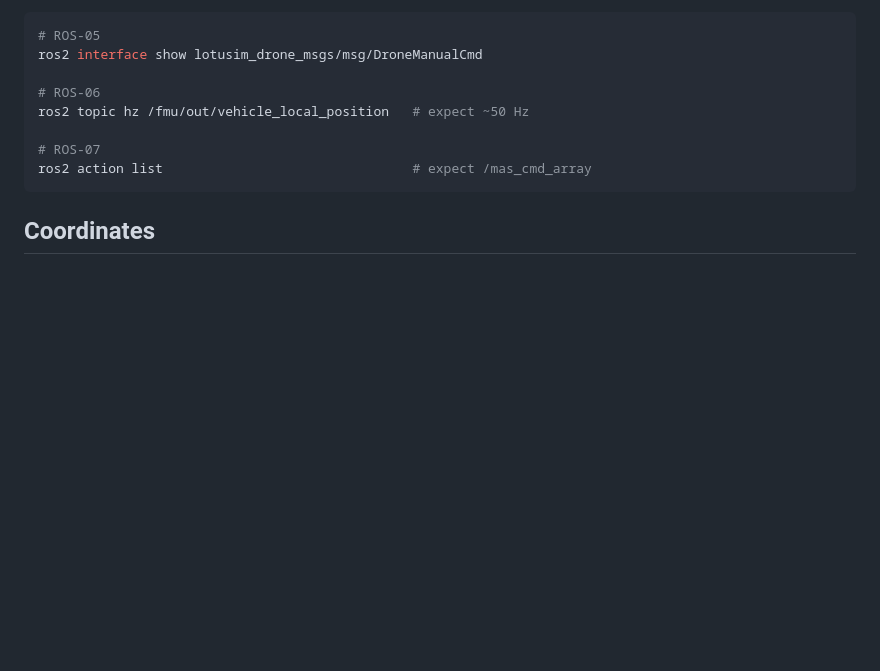
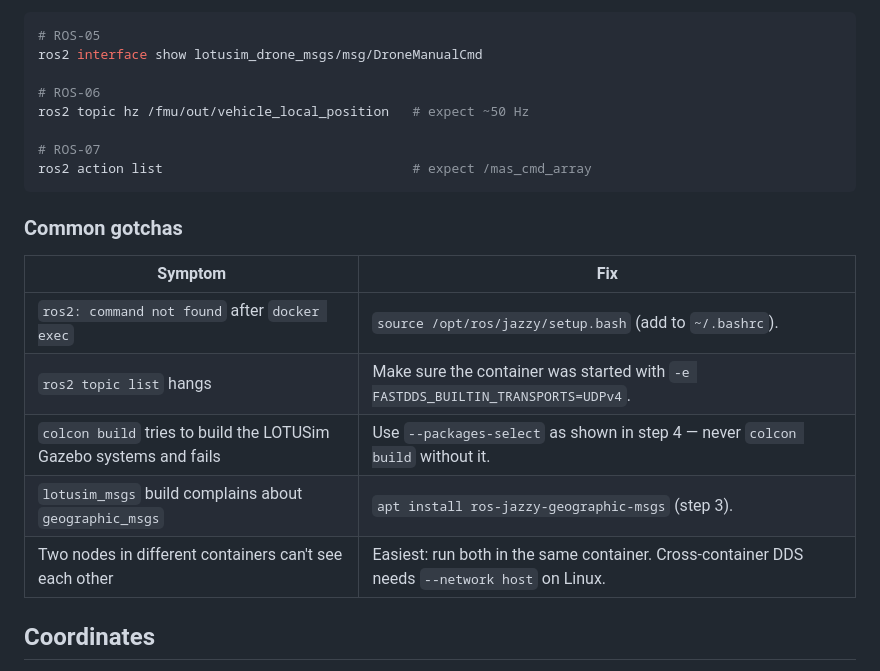
Before and after one commit to ICTProjectLOTUSim/LOTUSim, a Markdown page: README.md, the part around one of its changes. Drawn GitHub-style; blank space fills up the shorter version.

````diff
--- a/README.md
+++ b/README.md
@@ -74,6 +132,16 @@ ros2 topic hz /fmu/out/vehicle_local_position   # expect ~50 Hz
 ros2 action list                                # expect /mas_cmd_array
 ```
 
+### Common gotchas
+
+| Symptom | Fix |
+|---|---|
+| `ros2: command not found` after `docker exec` | `source /opt/ros/jazzy/setup.bash` (add to `~/.bashrc`). |
+| `ros2 topic list` hangs | Make sure the container was started with `-e FASTDDS_BUILTIN_TRANSPORTS=UDPv4`. |
+| `colcon build` tries to build the LOTUSim Gazebo systems and fails | Use `--packages-select` as shown in step 4 — never `colcon build` without it. |
+| `lotusim_msgs` build complains about `geographic_msgs` | `apt install ros-jazzy-geographic-msgs` (step 3). |
+| Two nodes in different containers can't see each other | Easiest: run both in the same container. Cross-container DDS needs `--network host` on Linux. |
+
 ## Coordinates
 
 PX4 uses NED, LOTUSim/Gazebo uses ENU. The conversion is isolated in
````
Also changed, not shown: other parts of README.md (+70 -12 lines).
